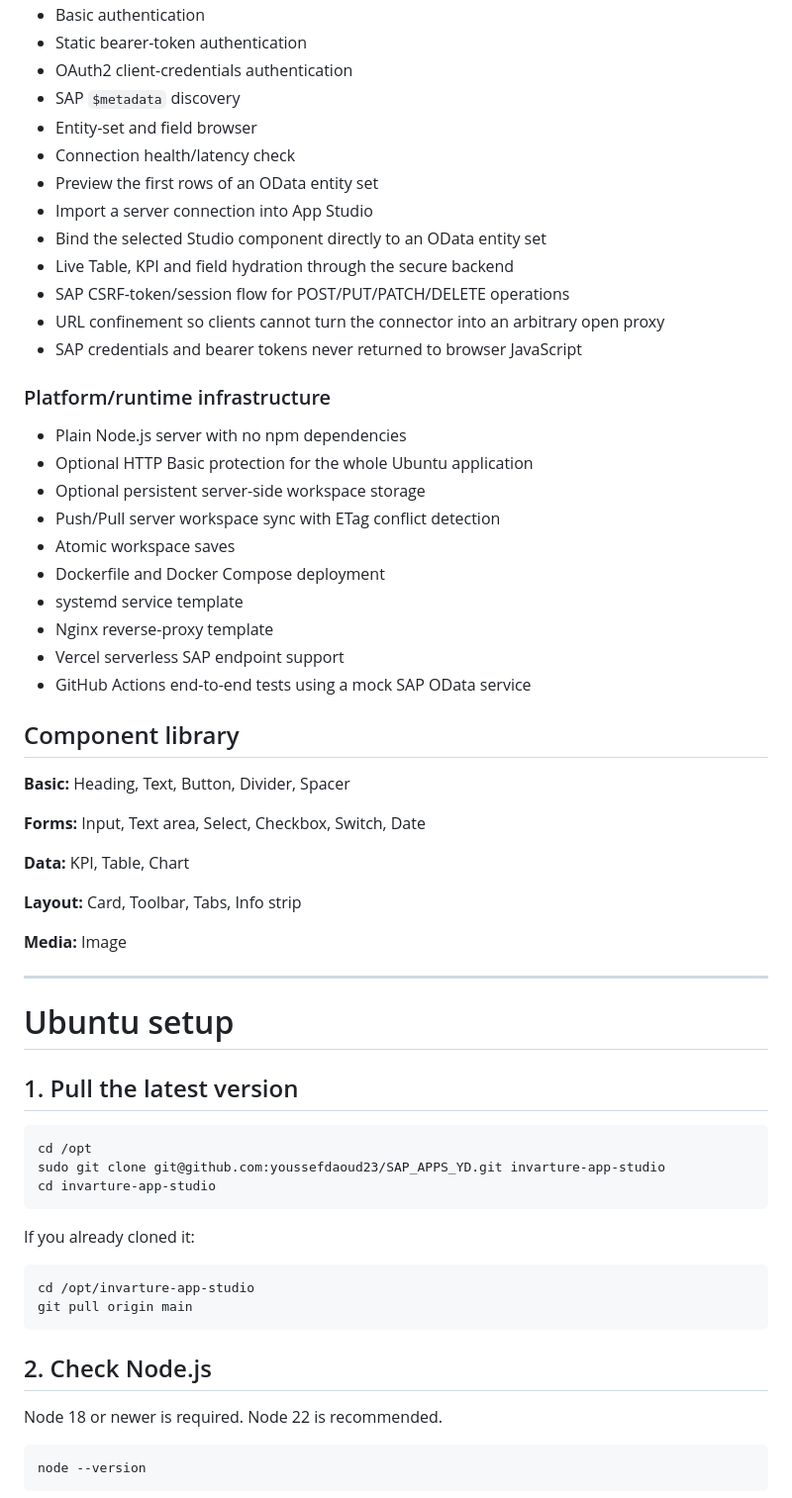
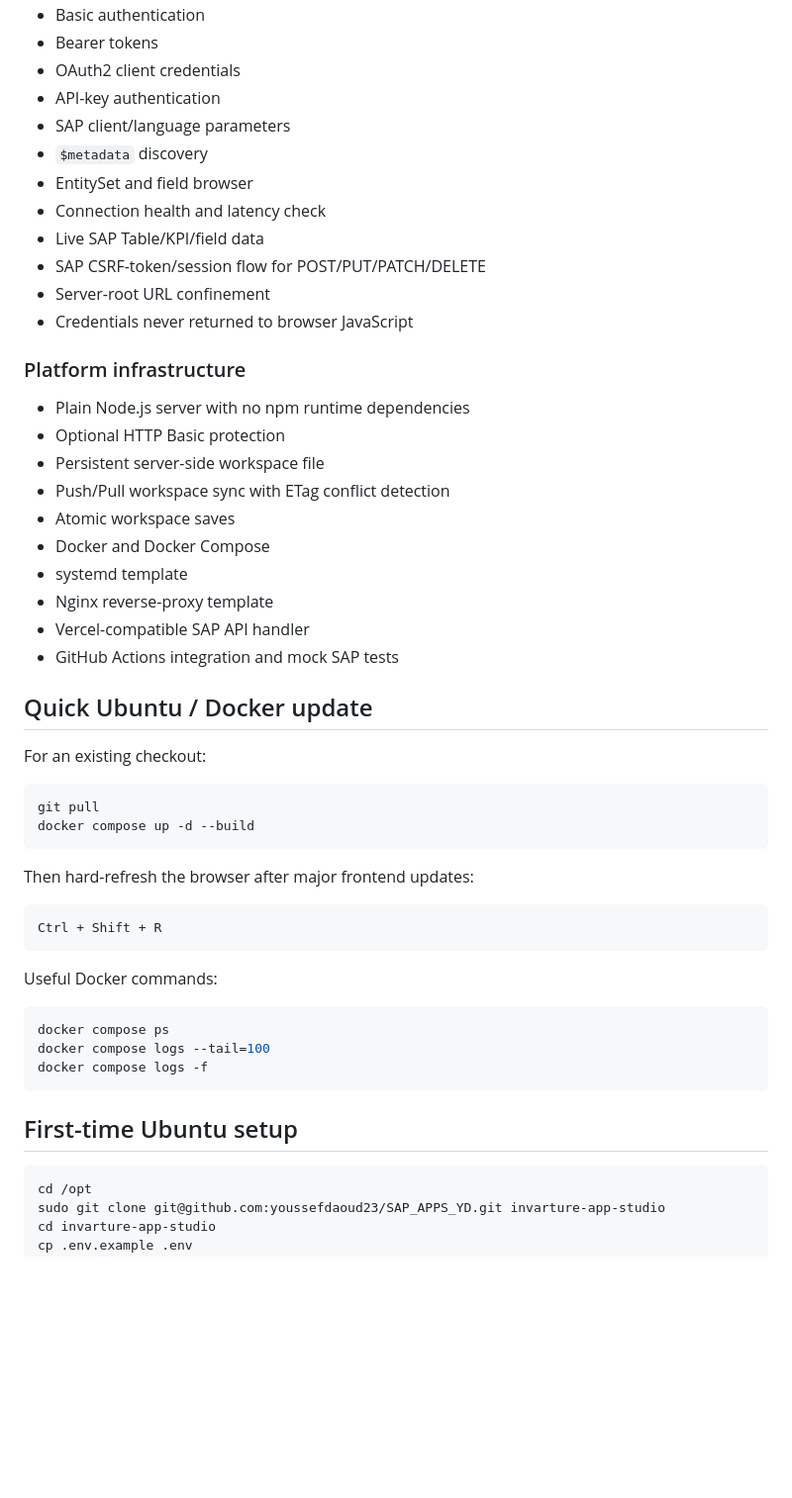
Before and after one commit to youssefdaoud23/SAP_APPS_YD, a Markdown page: README.md, the part around one of its changes. Shown at 99% size. GitHub-like rendering; blank space fills up the shorter version.

Commit message:
Update README for V0.5 architecture milestone

````diff
--- a/README.md
+++ b/README.md
@@ -29,66 +57,55 @@ The current build is ready for realistic testing on an Ubuntu server. It now inc
 - Basic authentication
-- Static bearer-token authentication
-- OAuth2 client-credentials authentication
-- SAP `$metadata` discovery
-- Entity-set and field browser
-- Connection health/latency check
-- Preview the first rows of an OData entity set
-- Import a server connection into App Studio
-- Bind the selected Studio component directly to an OData entity set
-- Live Table, KPI and field hydration through the secure backend
-- SAP CSRF-token/session flow for POST/PUT/PATCH/DELETE operations
-- URL confinement so clients cannot turn the connector into an arbitrary open proxy
-- SAP credentials and bearer tokens never returned to browser JavaScript
+- Bearer tokens
+- OAuth2 client credentials
+- API-key authentication
+- SAP client/language parameters
+- `$metadata` discovery
+- EntitySet and field browser
+- Connection health and latency check
+- Live SAP Table/KPI/field data
+- SAP CSRF-token/session flow for POST/PUT/PATCH/DELETE
+- Server-root URL confinement
+- Credentials never returned to browser JavaScript
 
-### Platform/runtime infrastructure
+### Platform infrastructure
 
-- Plain Node.js server with no npm dependencies
-- Optional HTTP Basic protection for the whole Ubuntu application
-- Optional persistent server-side workspace storage
-- Push/Pull server workspace sync with ETag conflict detection
+- Plain Node.js server with no npm runtime dependencies
+- Optional HTTP Basic protection
+- Persistent server-side workspace file
+- Push/Pull workspace sync with ETag conflict detection
 - Atomic workspace saves
-- Dockerfile and Docker Compose deployment
-- systemd service template
+- Docker and Docker Compose
+- systemd template
 - Nginx reverse-proxy template
-- Vercel serverless SAP endpoint support
-- GitHub Actions end-to-end tests using a mock SAP OData service
+- Vercel-compatible SAP API handler
+- GitHub Actions integration and mock SAP tests
 
-## Component library
+## Quick Ubuntu / Docker update
 
-**Basic:** Heading, Text, Button, Divider, Spacer
+For an existing checkout:
 
-**Forms:** Input, Text area, Select, Checkbox, Switch, Date
+```bash
+git pull
+docker compose up -d --build
+```
 
-**Data:** KPI, Table, Chart
+Then hard-refresh the browser after major frontend updates:
 
-**Layout:** Card, Toolbar, Tabs, Info strip
+```text
+Ctrl + Shift + R
+```
 
-**Media:** Image
+Useful Docker commands:
 
----
+```bash
+docker compose ps
+docker compose logs --tail=100
+docker compose logs -f
+```
 
-# Ubuntu setup
-
-## 1. Pull the latest version
+## First-time Ubuntu setup
 
 ```bash
 cd /opt
 sudo git clone git@github.com:youssefdaoud23/SAP_APPS_YD.git invarture-app-studio
 cd invarture-app-studio
-```
-
-If you already cloned it:
-
-```bash
-cd /opt/invarture-app-studio
-git pull origin main
-```
-
-## 2. Check Node.js
-
-Node 18 or newer is required. Node 22 is recommended.
-
-```bash
-node --version
-```
-
````
Also changed, not shown: other parts of README.md (+141 -227 lines).
